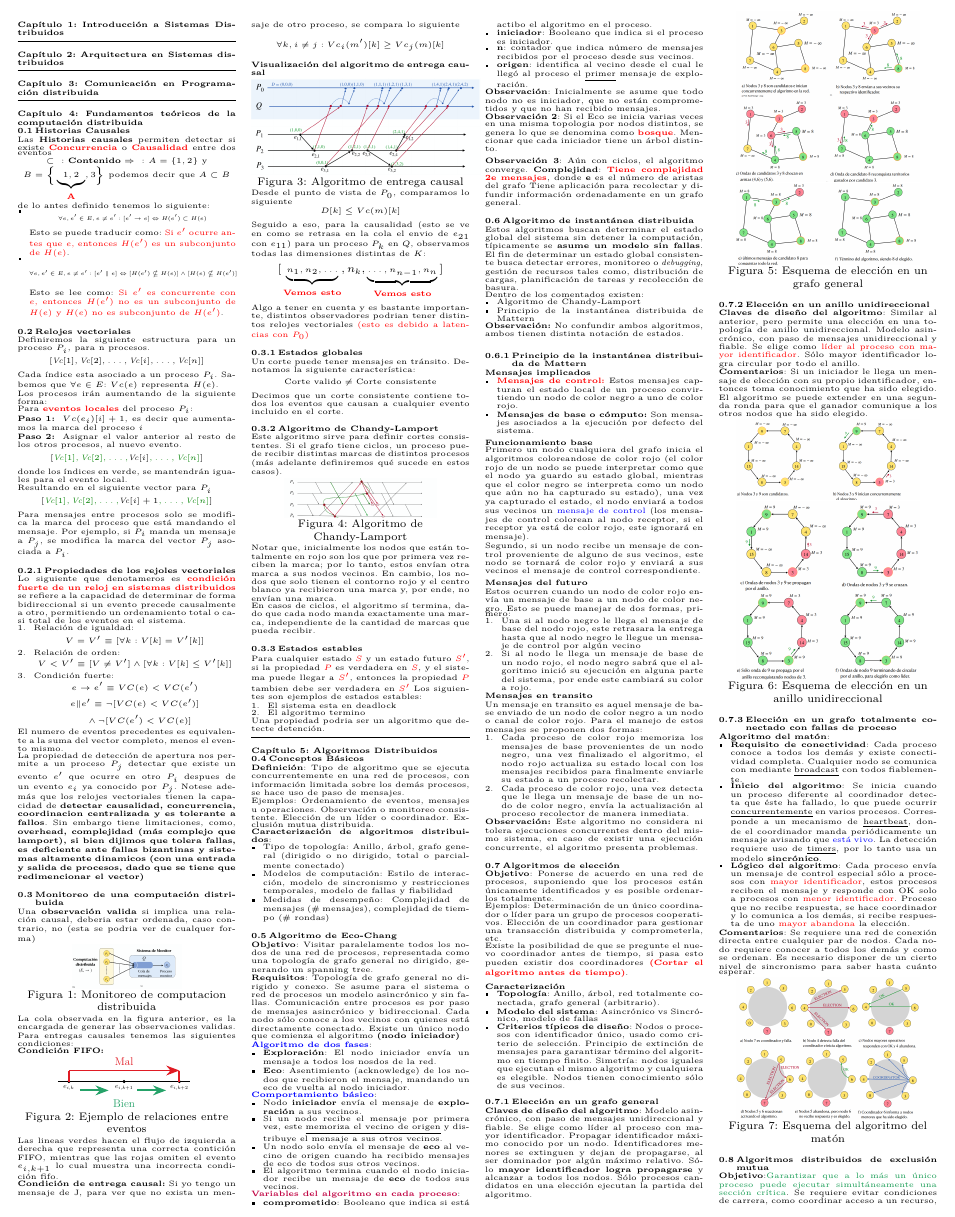
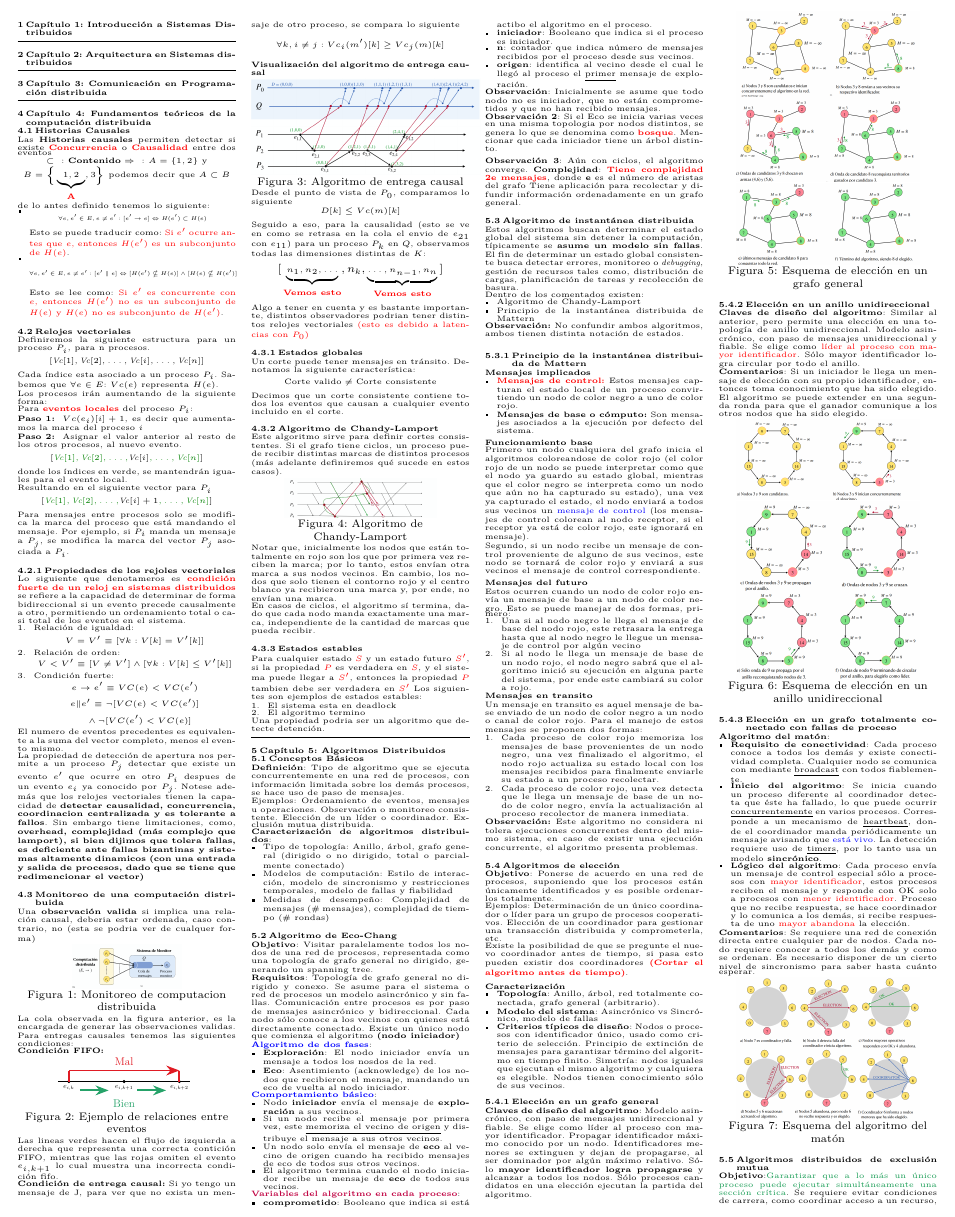
Before and after one commit to Gxppe/Apuntes-Distribuidos, a LaTeX document (main.tex, which reads Desarrollo/C2.tex, Desarrollo/C4.tex, Desarrollo/C5.tex): part of page 1 of 5, cut so that both start at the same text. Compiled offline with pdfLaTeX.

Commit message:
FIX: Cambie un poco el formato de las secciones, ahora si ta más lindo

```diff
--- a/Desarrollo/C2.tex
+++ b/Desarrollo/C2.tex
@@ -1 +1 @@
-\section*{Capítulo 2: Arquitectura en Sistemas distribuidos}
+\section{Capítulo 2: Arquitectura en Sistemas distribuidos}
--- a/Desarrollo/C4.tex
+++ b/Desarrollo/C4.tex
@@ -1,4 +1,4 @@
-\section*{Capítulo 4: Fundamentos teóricos de la computación distribuida}
+\section{Capítulo 4: Fundamentos teóricos de la computación distribuida}
 \subsection{Historias Causales}
 Las \textbf{Historias causales} permiten detectar si existe \textcolor{red}{\textbf{Concurrencia}} o \textcolor{red}{\textbf{Causalidad}} entre dos eventos
 
--- a/Desarrollo/C5.tex
+++ b/Desarrollo/C5.tex
@@ -1,4 +1,4 @@
-\section*{Capítulo 5: Algoritmos Distribuidos}
+\section{Capítulo 5: Algoritmos Distribuidos}
 \subsection{Conceptos Básicos}
 
 \textbf{Definición}: Tipo de algoritmo que se ejecuta concurrentemente en una red de procesos, con información limitada sobre los demás procesos, se hace uso de paso de mensajes.
```
Also changed, not shown: Desarrollo/C1.tex (+1 -1 lines), Desarrollo/C3.tex (+1 -1 lines), Desarrollo/C6.tex (+1 -1 lines), Desarrollo/C7.tex (+1 -1 lines), Desarrollo/C8.tex (+1 -1 lines).
